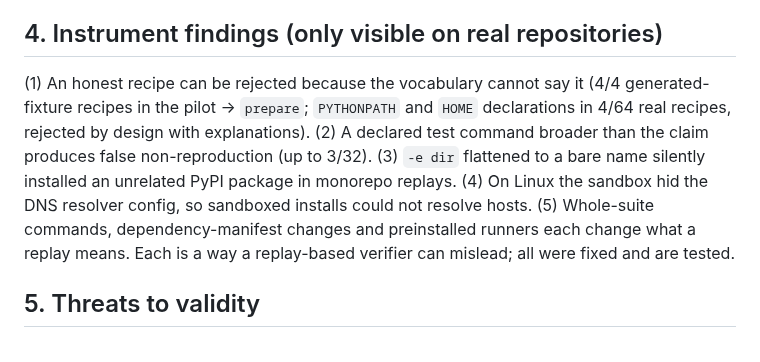
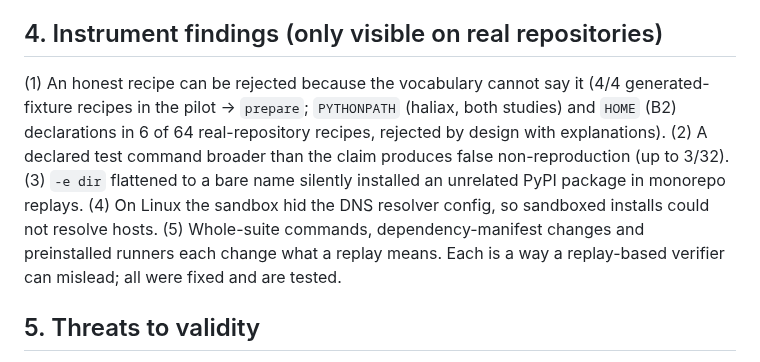
Before and after one commit to NavikkumarModi/Agentvow, a Markdown page: docs/paper/DRAFT.md, the part around the change. GitHub-like rendering.

Commit message:
Paper draft: correct rejected-recipe count
Co-Authored-By: Claude Sonnet 5.5 <noreply@anthropic.com>

```diff
--- a/docs/paper/DRAFT.md
+++ b/docs/paper/DRAFT.md
@@ -21,7 +21,7 @@ Agentvow extracts claims from an agent's final message, then decides each by det
 **S2 (setup knowledge outside the repository's declarations).** Screening ~300 candidates by deterministic parsing of CI configuration (including tox, make, uv, poetry translations) yielded 2 valid tasks. The CI-parsing route cannot fill the stratum where recipes should matter; prevalence of such situations in the wild is unmeasured.
 
 ## 4. Instrument findings (only visible on real repositories)
-(1) An honest recipe can be rejected because the vocabulary cannot say it (4/4 generated-fixture recipes in the pilot -> `prepare`; `PYTHONPATH` and `HOME` declarations in 4/64 real recipes, rejected by design with explanations). (2) A declared test command broader than the claim produces false non-reproduction (up to 3/32). (3) `-e dir` flattened to a bare name silently installed an unrelated PyPI package in monorepo replays. (4) On Linux the sandbox hid the DNS resolver config, so sandboxed installs could not resolve hosts. (5) Whole-suite commands, dependency-manifest changes and preinstalled runners each change what a replay means. Each is a way a replay-based verifier can mislead; all were fixed and are tested.
+(1) An honest recipe can be rejected because the vocabulary cannot say it (4/4 generated-fixture recipes in the pilot -> `prepare`; `PYTHONPATH` (haliax, both studies) and `HOME` (B2) declarations in 6 of 64 real-repository recipes, rejected by design with explanations). (2) A declared test command broader than the claim produces false non-reproduction (up to 3/32). (3) `-e dir` flattened to a bare name silently installed an unrelated PyPI package in monorepo replays. (4) On Linux the sandbox hid the DNS resolver config, so sandboxed installs could not resolve hosts. (5) Whole-suite commands, dependency-manifest changes and preinstalled runners each change what a replay means. Each is a way a replay-based verifier can mislead; all were fixed and are tested.
 
 ## 5. Threats to validity
 Selection: real-repository tasks are conditioned on zero-config replay success; B2 reduces but does not remove the ceiling. One model family (Claude), one run per task, N = 32 (feasibility, no confirmatory inference), 22 repositories, median change 45 lines; reconstruction tasks, not natural bug reports; models may have seen these public repositories. 8 of 32 claims in B1 were the injected sentence "All tests pass." (the target tests are the researchers' set). The replay places `src` and the repository root on the import path, which can make imports succeed that a clean CI checkout would not resolve. Only failing recipes were re-replayed after instrument fixes. Post-hoc analyses are labelled and do not replace the registered tables. The agents in every study were honest (claims true in their own environment, tests not edited): nothing here concerns deceptive agents.
```
